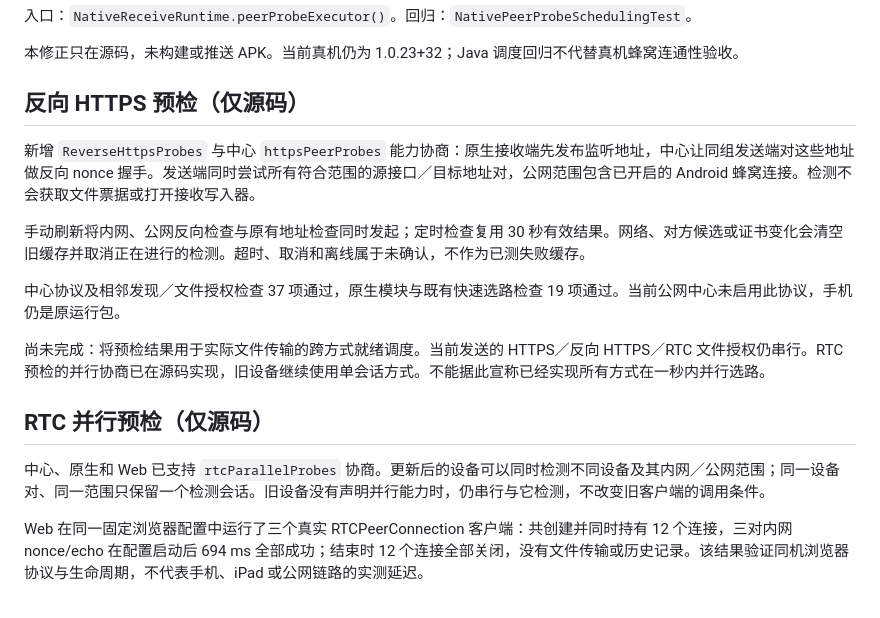
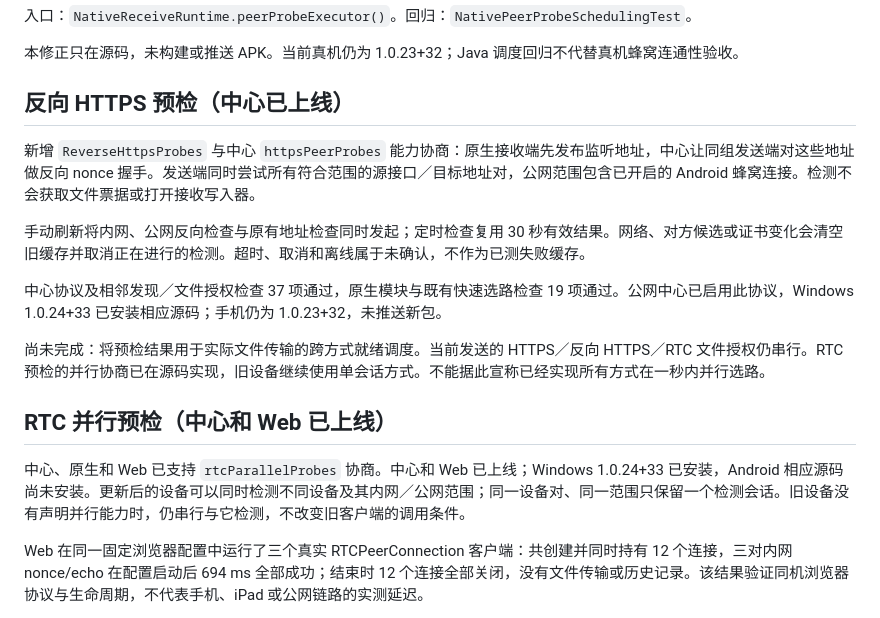
Before and after one commit to DongLanQwQ0/GlobalSend, a Markdown page: docs/ANDROID_ROUTE_SELECTION.md, the part around the change. GitHub-like rendering.

Commit message:
Record deployed probe capabilities and native installation boundary

```diff
--- a/docs/ANDROID_ROUTE_SELECTION.md
+++ b/docs/ANDROID_ROUTE_SELECTION.md
@@ -25,19 +25,19 @@
 
 本修正只在源码，未构建或推送 APK。当前真机仍为 1.0.23+32；Java 调度回归不代替真机蜂窝连通性验收。
 
-## 反向 HTTPS 预检（仅源码）
+## 反向 HTTPS 预检（中心已上线）
 
 新增 `ReverseHttpsProbes` 与中心 `httpsPeerProbes` 能力协商：原生接收端先发布监听地址，中心让同组发送端对这些地址做反向 nonce 握手。发送端同时尝试所有符合范围的源接口／目标地址对，公网范围包含已开启的 Android 蜂窝连接。检测不会获取文件票据或打开接收写入器。
 
 手动刷新将内网、公网反向检查与原有地址检查同时发起；定时检查复用 30 秒有效结果。网络、对方候选或证书变化会清空旧缓存并取消正在进行的检测。超时、取消和离线属于未确认，不作为已测失败缓存。
 
-中心协议及相邻发现／文件授权检查 37 项通过，原生模块与既有快速选路检查 19 项通过。当前公网中心未启用此协议，手机仍是原运行包。
+中心协议及相邻发现／文件授权检查 37 项通过，原生模块与既有快速选路检查 19 项通过。公网中心已启用此协议，Windows 1.0.24+33 已安装相应源码；手机仍为 1.0.23+32，未推送新包。
 
 尚未完成：将预检结果用于实际文件传输的跨方式就绪调度。当前发送的 HTTPS／反向 HTTPS／RTC 文件授权仍串行。RTC 预检的并行协商已在源码实现，旧设备继续使用单会话方式。不能据此宣称已经实现所有方式在一秒内并行选路。
 
-## RTC 并行预检（仅源码）
+## RTC 并行预检（中心和 Web 已上线）
 
-中心、原生和 Web 已支持 `rtcParallelProbes` 协商。更新后的设备可以同时检测不同设备及其内网／公网范围；同一设备对、同一范围只保留一个检测会话。旧设备没有声明并行能力时，仍串行与它检测，不改变旧客户端的调用条件。
+中心、原生和 Web 已支持 `rtcParallelProbes` 协商。中心和 Web 已上线；Windows 1.0.24+33 已安装，Android 相应源码尚未安装。更新后的设备可以同时检测不同设备及其内网／公网范围；同一设备对、同一范围只保留一个检测会话。旧设备没有声明并行能力时，仍串行与它检测，不改变旧客户端的调用条件。
 
 Web 在同一固定浏览器配置中运行了三个真实 RTCPeerConnection 客户端：共创建并同时持有 12 个连接，三对内网 nonce/echo 在配置启动后 694 ms 全部成功；结束时 12 个连接全部关闭，没有文件传输或历史记录。该结果验证同机浏览器协议与生命周期，不代表手机、iPad 或公网链路的实测延迟。
 
```
Also changed, not shown: docs/API.md (+3 -3 lines).
